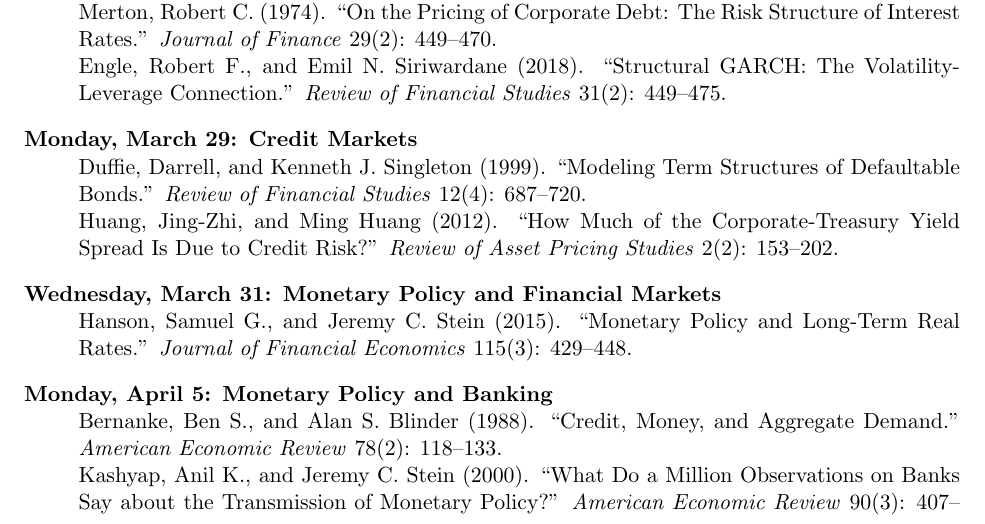
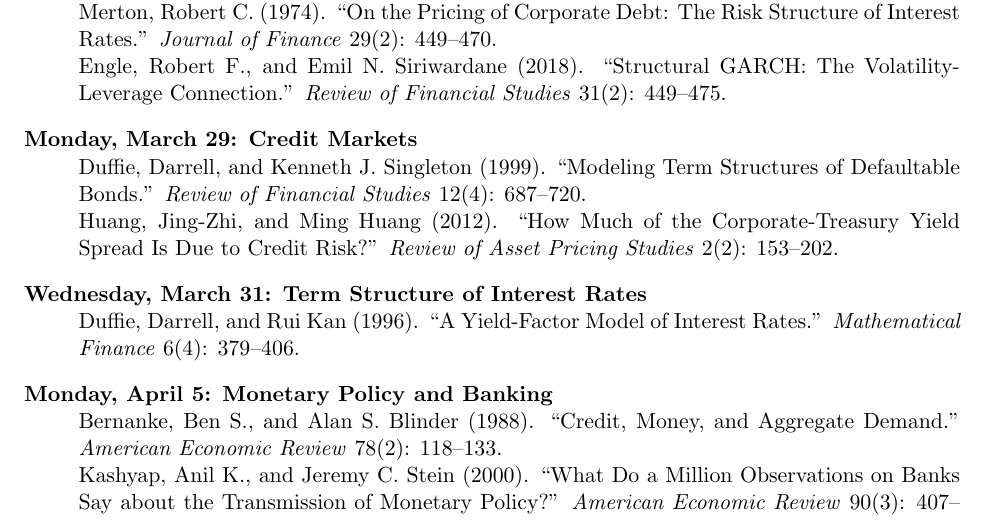
Before and after one commit to cryptoeconprof/ai-research-methods-in-finance, a LaTeX document (syllabus/syllabus.tex): part of page 2 of 3, cut so that both start at the same text. Compiled offline with pdfLaTeX.

Commit message:
Revert unapproved lecture change; restore Term Structure lecture

```diff
--- a/syllabus/syllabus.tex
+++ b/syllabus/syllabus.tex
@@ -69,7 +69,7 @@
 Engle, Robert F., and Emil N. Siriwardane (2018). ``Structural GARCH: The Volatility-Leverage Connection.'' \textit{Review of Financial Studies} 31(2): 449--475.
 \item[Monday, March 29: Credit Markets] Duffie, Darrell, and Kenneth J. Singleton (1999). ``Modeling Term Structures of Defaultable Bonds.'' \textit{Review of Financial Studies} 12(4): 687--720.\\
 Huang, Jing-Zhi, and Ming Huang (2012). ``How Much of the Corporate-Treasury Yield Spread Is Due to Credit Risk?'' \textit{Review of Asset Pricing Studies} 2(2): 153--202.
-\item[Wednesday, March 31: Monetary Policy and Financial Markets] Hanson, Samuel G., and Jeremy C. Stein (2015). ``Monetary Policy and Long-Term Real Rates.'' \textit{Journal of Financial Economics} 115(3): 429--448.
+\item[Wednesday, March 31: Term Structure of Interest Rates] Duffie, Darrell, and Rui Kan (1996). ``A Yield-Factor Model of Interest Rates.'' \textit{Mathematical Finance} 6(4): 379--406.
 \item[Monday, April 5: Monetary Policy and Banking] Bernanke, Ben S., and Alan S. Blinder (1988). ``Credit, Money, and Aggregate Demand.'' \textit{American Economic Review} 78(2): 118--133.\\
 Kashyap, Anil K., and Jeremy C. Stein (2000). ``What Do a Million Observations on Banks Say about the Transmission of Monetary Policy?'' \textit{American Economic Review} 90(3): 407--428.\\
 Drechsler, Itamar, Alexi Savov, and Philipp Schnabl (2017). ``The Deposits Channel of Monetary Policy.'' \textit{Quarterly Journal of Economics} 132(4): 1819--1876.
```
Also changed, not shown: syllabus/syllabus.pdf.
